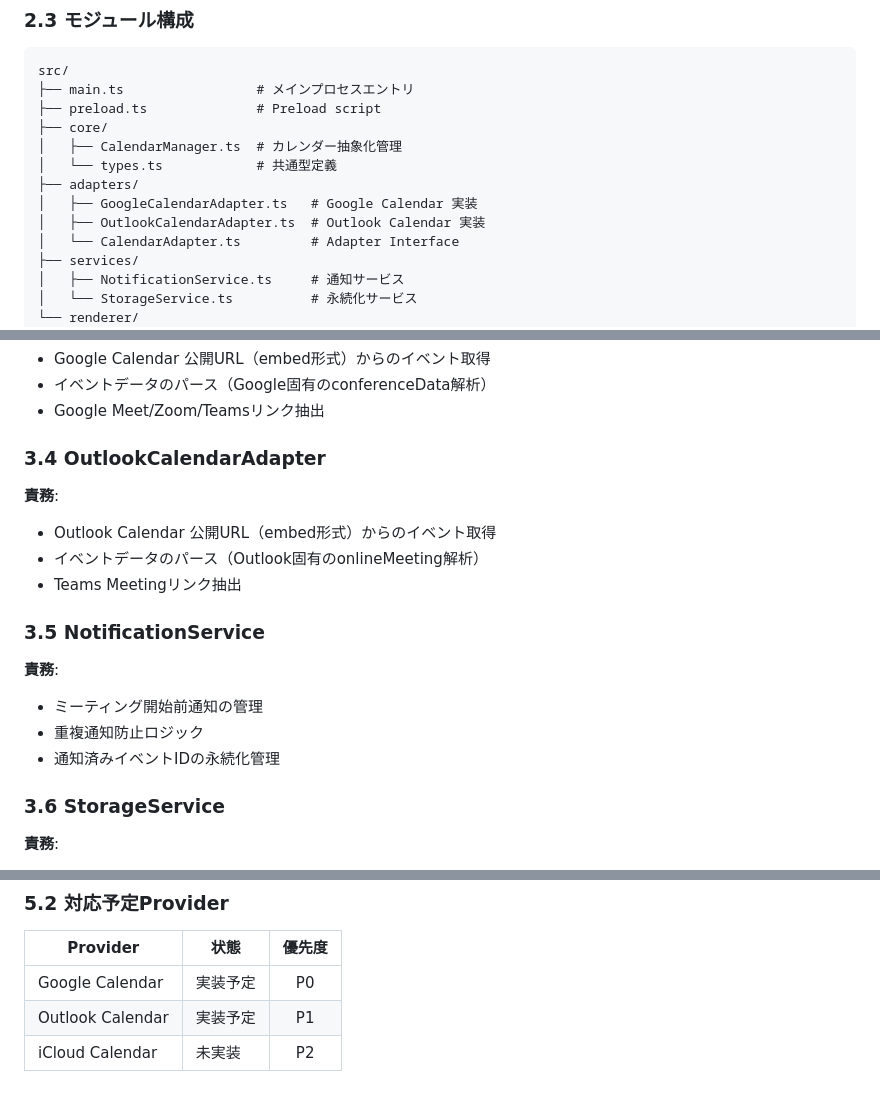
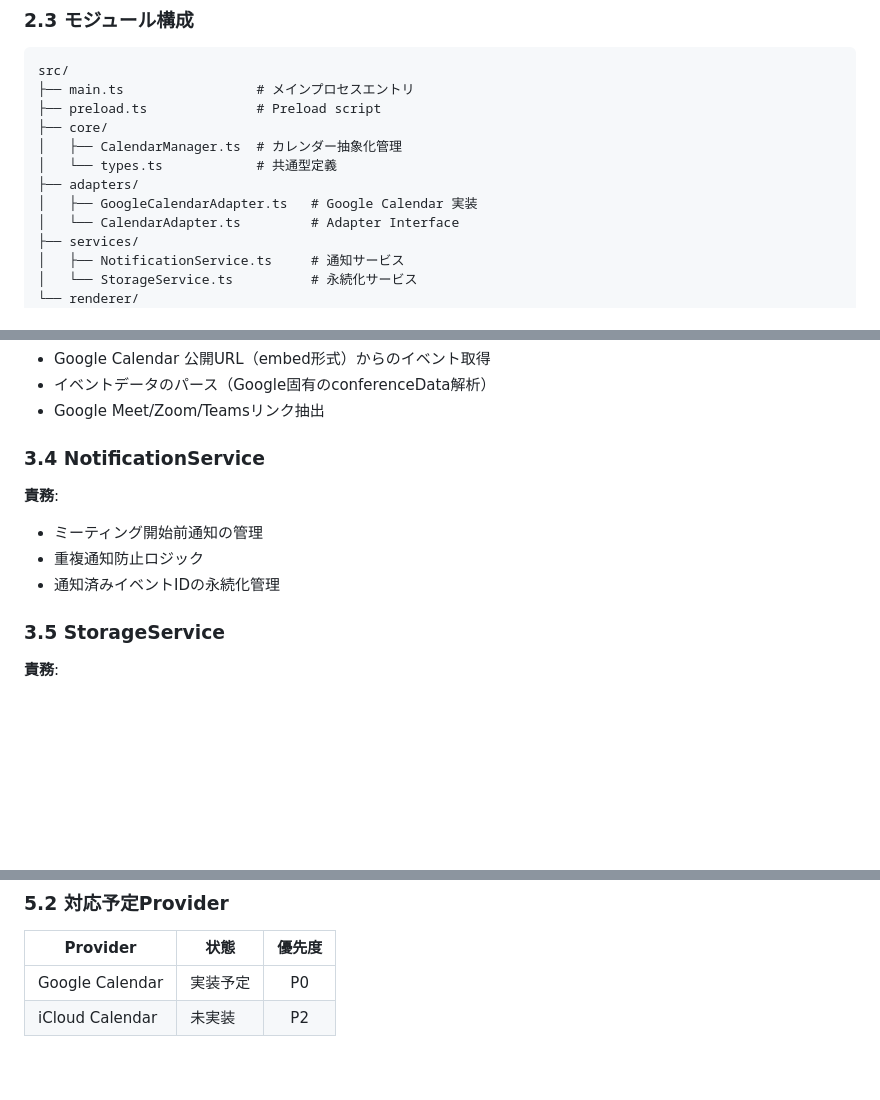
Before and after one commit to okcoder/opencode-sample, a Markdown page: specs/technical/architecture.md, 3 parts joined by grey strips. Drawn GitHub-style; blank space fills up the shorter version.

Commit message:
Outlook関連を削除
Co-authored-by: okcoder <okcoder@users.noreply.github.com>

```diff
--- a/specs/technical/architecture.md
+++ b/specs/technical/architecture.md
@@ -67,7 +65,6 @@ src/
 │   └── types.ts            # 共通型定義
 ├── adapters/
 │   ├── GoogleCalendarAdapter.ts   # Google Calendar 実装
-│   ├── OutlookCalendarAdapter.ts  # Outlook Calendar 実装
 │   └── CalendarAdapter.ts         # Adapter Interface
 ├── services/
 │   ├── NotificationService.ts     # 通知サービス
@@ -109,21 +106,14 @@ interface CalendarAdapter {
 - イベントデータのパース（Google固有のconferenceData解析）
 - Google Meet/Zoom/Teamsリンク抽出
 
-### 3.4 OutlookCalendarAdapter
-
-**責務**:
-- Outlook Calendar 公開URL（embed形式）からのイベント取得
-- イベントデータのパース（Outlook固有のonlineMeeting解析）
-- Teams Meetingリンク抽出
-
-### 3.5 NotificationService
+### 3.4 NotificationService
 
 **責務**:
 - ミーティング開始前通知の管理
 - 重複通知防止ロジック
 - 通知済みイベントIDの永続化管理
 
-### 3.6 StorageService
+### 3.5 StorageService
 
 **責務**:
 - ユーザー設定の保存
@@ -163,5 +153,4 @@ export class YahooCalendarAdapter implements CalendarAdapter {
 | Provider | 状態 | 優先度 |
 |----------|------|:------:|
 | Google Calendar | 実装予定 | P0 |
-| Outlook Calendar | 実装予定 | P1 |
 | iCloud Calendar | 未実装 | P2 |
```
Also changed, not shown: other parts of specs/technical/architecture.md (+0 -2 lines).
